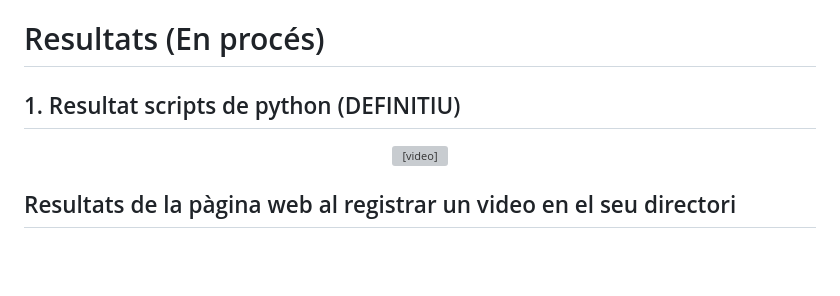
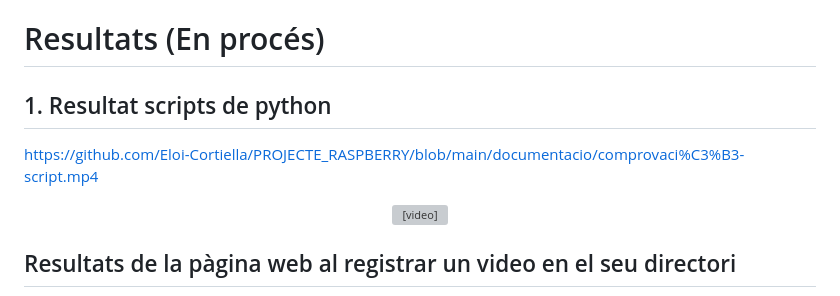
Before and after one commit to Eloi-Cortiella/PROJECTE_RASPBERRY, a Markdown page: README.md, the part around the change. Rendered like a GitHub page; blank space fills up the shorter version; grey boxes are pictures that could not be loaded.

Commit message:
documentacio

```diff
--- a/README.md
+++ b/README.md
@@ -365,7 +365,9 @@ if __name__ == '__main__':
 
 # Resultats (En procés)
 
-## 1. Resultat scripts de python (DEFINITIU)
+## 1. Resultat scripts de python
+
+https://github.com/Eloi-Cortiella/PROJECTE_RASPBERRY/blob/main/documentacio/comprovaci%C3%B3-script.mp4
 
 <p align="center">
     <video controls loop>
```
